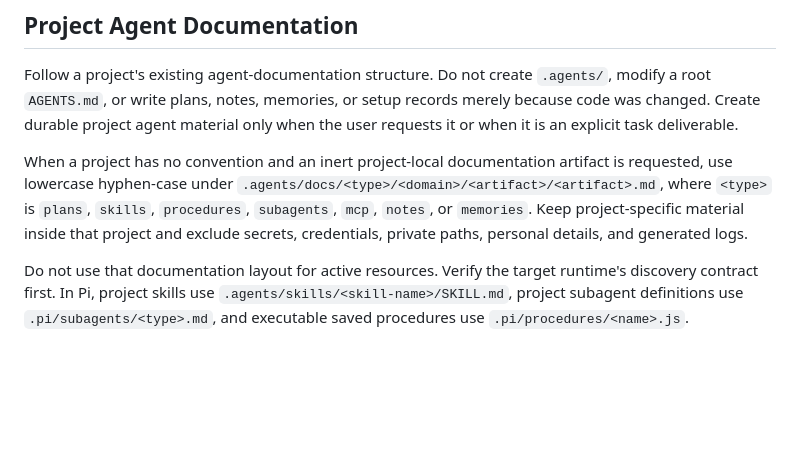
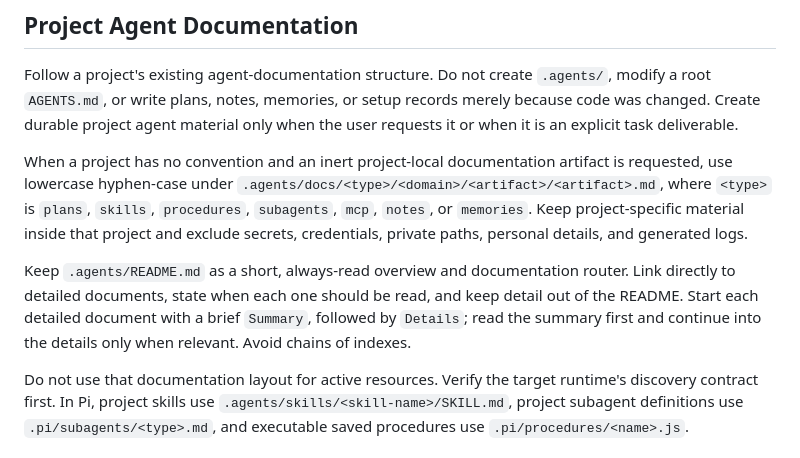
Before and after one commit to vishwa-tr/.pi, a Markdown page: AGENTS.md, the part around the change. Rendered like a GitHub page; blank space fills up the shorter version.

Commit message:
Add progressive disclosure guidance for agent docs

```diff
--- a/AGENTS.md
+++ b/AGENTS.md
@@ -91,6 +91,11 @@ use lowercase hyphen-case under `.agents/docs/<type>/<domain>/<artifact>/<artifa
 project-specific material inside that project and exclude secrets, credentials, private paths,
 personal details, and generated logs.
 
+Keep `.agents/README.md` as a short, always-read overview and documentation router. Link directly
+to detailed documents, state when each one should be read, and keep detail out of the README. Start
+each detailed document with a brief `Summary`, followed by `Details`; read the summary first and
+continue into the details only when relevant. Avoid chains of indexes.
+
 Do not use that documentation layout for active resources. Verify the target runtime's discovery
 contract first. In Pi, project skills use `.agents/skills/<skill-name>/SKILL.md`, project subagent
 definitions use `.pi/subagents/<type>.md`, and executable saved procedures use
```
